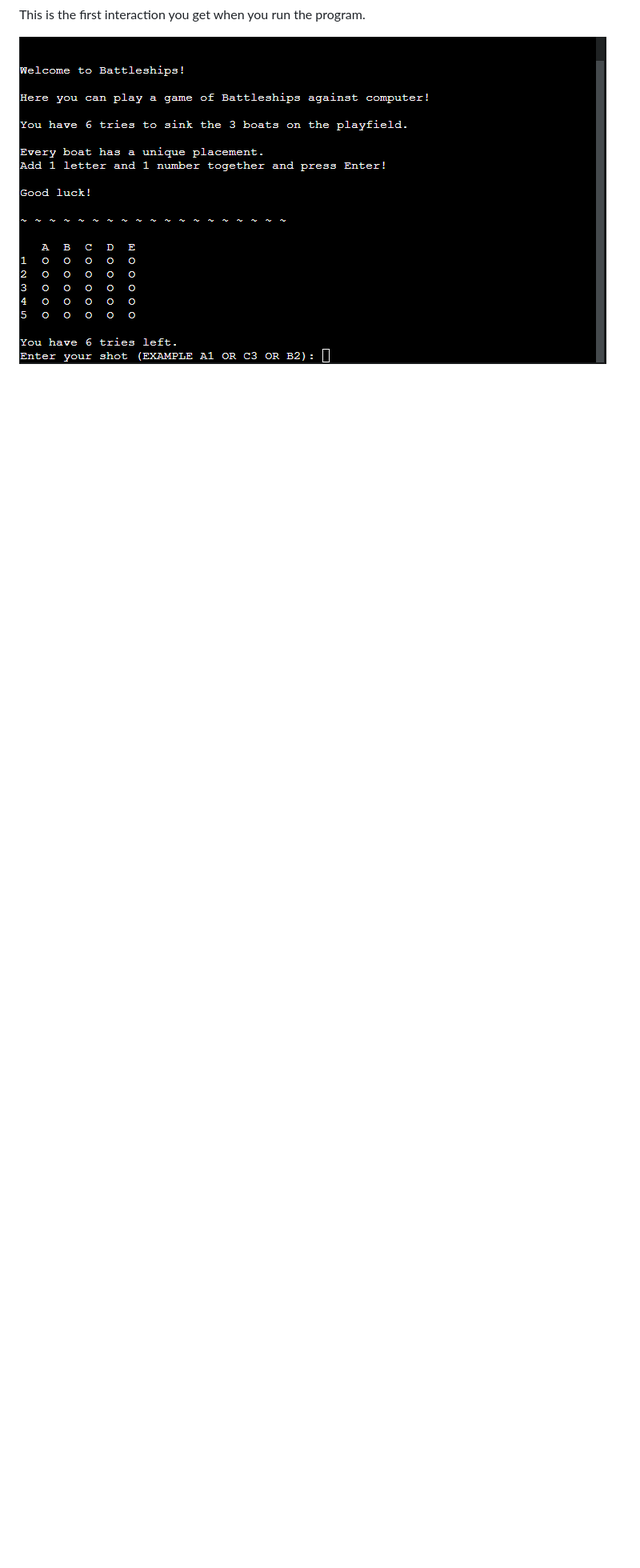
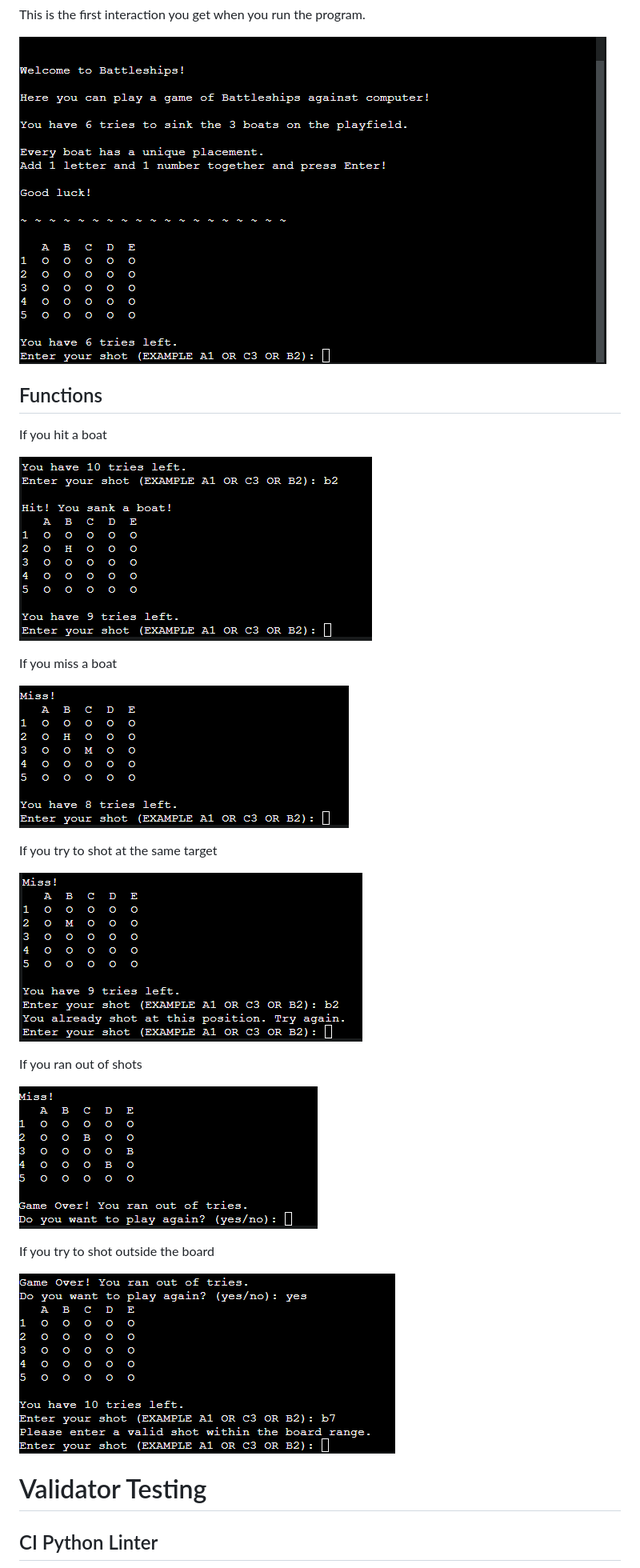
Before and after one commit to Code-Institute-Submissions/Viktor3636-PP3, a Markdown page: README.md, the part around the change printed below. Shown: that part at 80% size. Rendered like a GitHub page; pictures changed too: images/game over, want to try again.png (added), images/hit boat.png (added), images/if i try to shot at same position.png (added); blank space fills up the shorter version.

```diff
--- a/README.md
+++ b/README.md
@@ -26,3 +30,33 @@ Battleship is a well known game for a long time but nowadays it feels like it di
 This is the first interaction you get when you run the program.
 
 ![Main menu](/images/Skärmbild%202024-02-25%20114705.png)
+
+
+
+## Functions
+
+If you hit a boat
+
+![Hit](/images/hit%20boat.png)
+
+If you miss a boat
+
+![Miss](/images/you%20missed.png)
+
+If you try to shot at the same target
+
+![Same Target](/images/if%20i%20try%20to%20shot%20at%20same%20position.png)
+
+If you ran out of shots
+
+![Game Over](/images/game%20over,%20want%20to%20try%20again.png)
+
+If you try to shot outside the board
+
+![Miss the board](/images/invalid%20shot.png)
+
+
+# Validator Testing
+
+## CI Python Linter
+
```
Also changed, not shown: other parts of README.md (+19 -0 lines), 1 other file.
